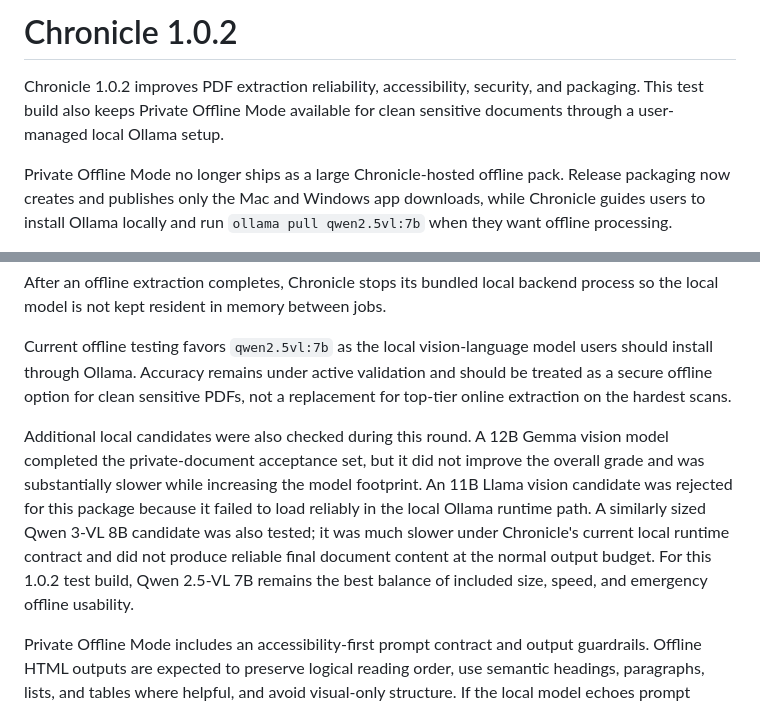
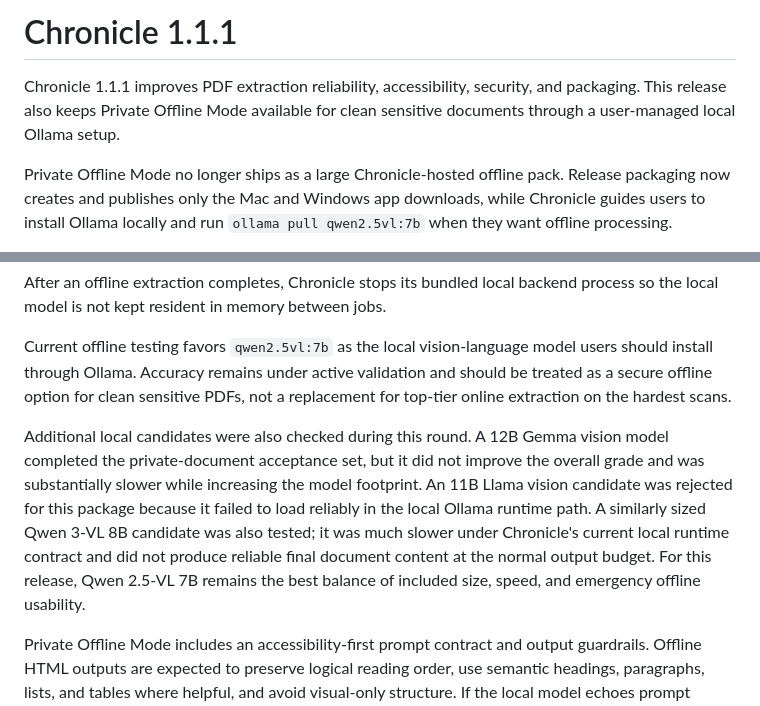
Before and after one commit to harry6116/Chronicle, a Markdown page: docs/github_rollout/RELEASE_NOTES_CURRENT.md, 2 parts joined by grey strips. GitHub-like rendering.

```diff
--- a/docs/github_rollout/RELEASE_NOTES_CURRENT.md
+++ b/docs/github_rollout/RELEASE_NOTES_CURRENT.md
@@ -1,6 +1,6 @@
-# Chronicle 1.0.2
+# Chronicle 1.1.1
 
-Chronicle 1.0.2 improves PDF extraction reliability, accessibility, security, and packaging. This test build also keeps Private Offline Mode available for clean sensitive documents through a user-managed local Ollama setup.
+Chronicle 1.1.1 improves PDF extraction reliability, accessibility, security, and packaging. This release also keeps Private Offline Mode available for clean sensitive documents through a user-managed local Ollama setup.
 
 Private Offline Mode no longer ships as a large Chronicle-hosted offline pack. Release packaging now creates and publishes only the Mac and Windows app downloads, while Chronicle guides users to install Ollama locally and run `ollama pull qwen2.5vl:7b` when they want offline processing.
 
@@ -47,7 +47,7 @@ After an offline extraction completes, Chronicle stops its bundled local backend
 
 Current offline testing favors `qwen2.5vl:7b` as the local vision-language model users should install through Ollama. Accuracy remains under active validation and should be treated as a secure offline option for clean sensitive PDFs, not a replacement for top-tier online extraction on the hardest scans.
 
-Additional local candidates were also checked during this round. A 12B Gemma vision model completed the private-document acceptance set, but it did not improve the overall grade and was substantially slower while increasing the model footprint. An 11B Llama vision candidate was rejected for this package because it failed to load reliably in the local Ollama runtime path. A similarly sized Qwen 3-VL 8B candidate was also tested; it was much slower under Chronicle's current local runtime contract and did not produce reliable final document content at the normal output budget. For this 1.0.2 test build, Qwen 2.5-VL 7B remains the best balance of included size, speed, and emergency offline usability.
+Additional local candidates were also checked during this round. A 12B Gemma vision model completed the private-document acceptance set, but it did not improve the overall grade and was substantially slower while increasing the model footprint. An 11B Llama vision candidate was rejected for this package because it failed to load reliably in the local Ollama runtime path. A similarly sized Qwen 3-VL 8B candidate was also tested; it was much slower under Chronicle's current local runtime contract and did not produce reliable final document content at the normal output budget. For this release, Qwen 2.5-VL 7B remains the best balance of included size, speed, and emergency offline usability.
 
 Private Offline Mode includes an accessibility-first prompt contract and output guardrails. Offline HTML outputs are expected to preserve logical reading order, use semantic headings, paragraphs, lists, and tables where helpful, and avoid visual-only structure. If the local model echoes prompt instructions, returns unusable output for a text-backed PDF, invents remote image sources, or emits interactive form controls for a scanned document, Chronicle cleans or replaces that output before saving. Blank-form controls are represented as readable text markers such as checkbox, radio button, and text-field states rather than inaccessible pseudo-web forms.
 
```
Also changed, not shown: README.md (+1 -1 lines), docs/github_rollout/README_PUBLIC_FINAL.md (+1 -1 lines).
